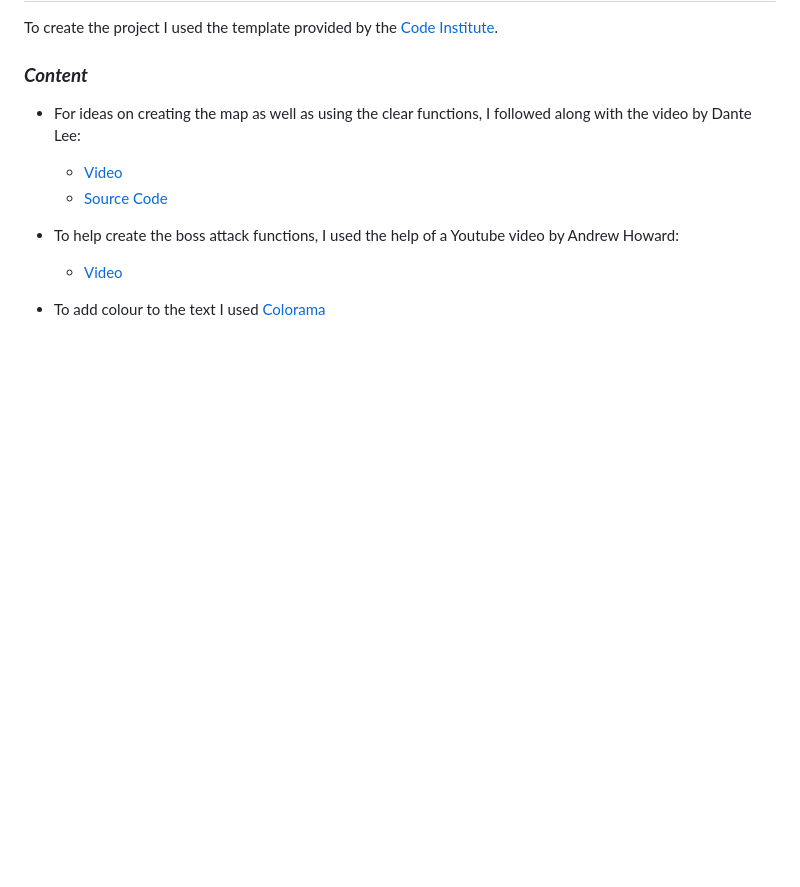
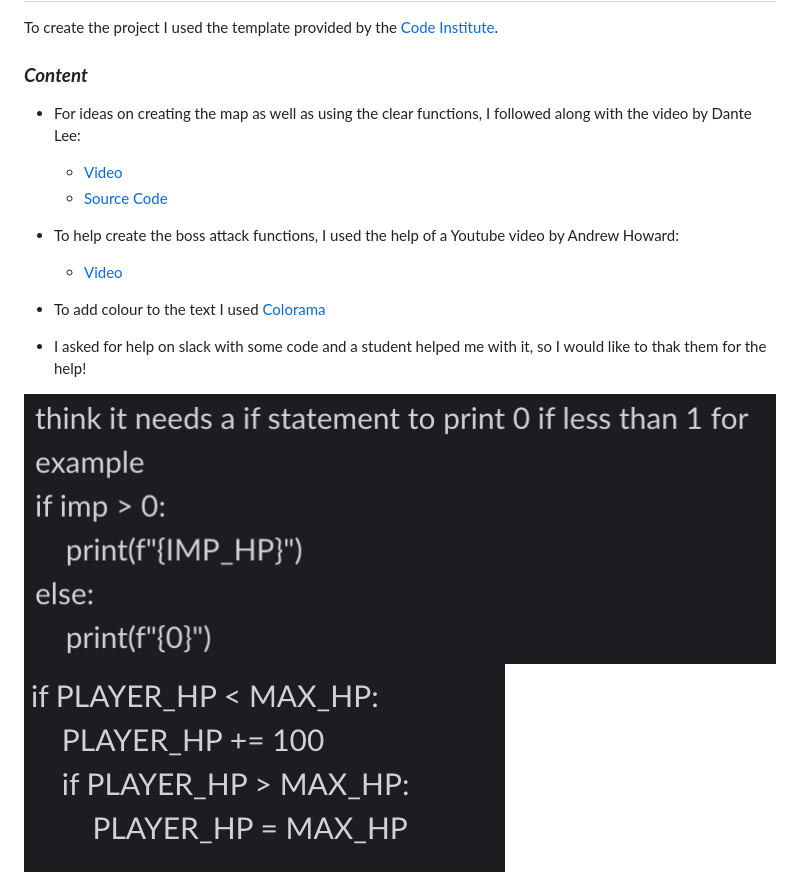
Before and after one commit to annacakes281/escape-the-dungeon, a Markdown page: README.md, the part around the change. Rendered like a GitHub page; pictures changed too: readme-images/slack-help-2.png (added), readme-images/slack-help.png (added); blank space fills up the shorter version.

Commit message:
Add final credit and images

```diff
--- a/README.md
+++ b/README.md
@@ -388,3 +388,8 @@ To create the project I used the template provided by the [Code Institute](https
     * [Video](https://www.youtube.com/watch?v=Mq_bN1kZ71U&list=PLES3Y8j562C2ncjly27QLCz3TWuFlzKVq&index=6)
 
 * To add colour to the text I used [Colorama](https://linuxhint.com/colorama-python/)
+* I asked for help on slack with some code and a student helped me with it, so I would like to thak them for the help!
+
+<img src="readme-images/slack-help.png" alt="Slack Help">
+
+<img src="readme-images/slack-help-2.png" alt="Slack Help">
```
